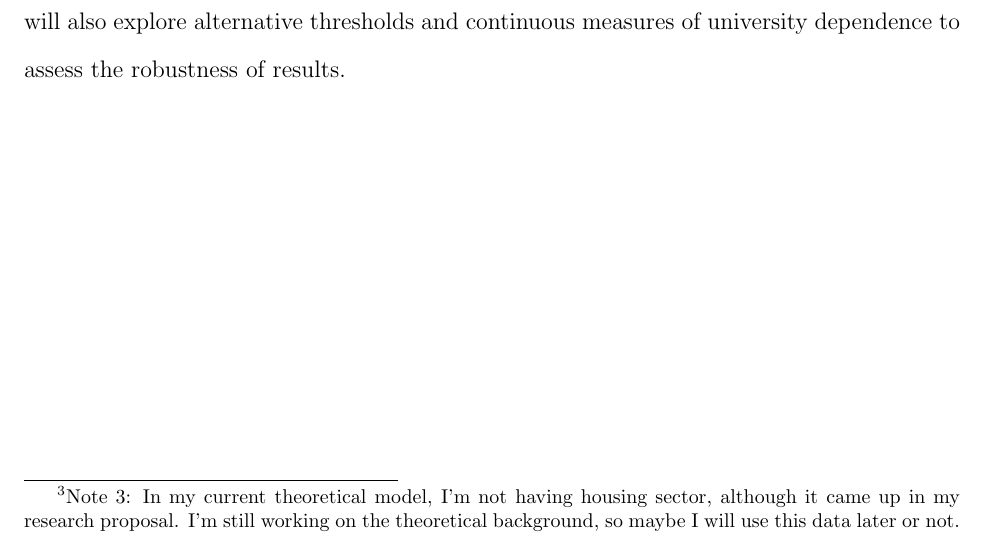
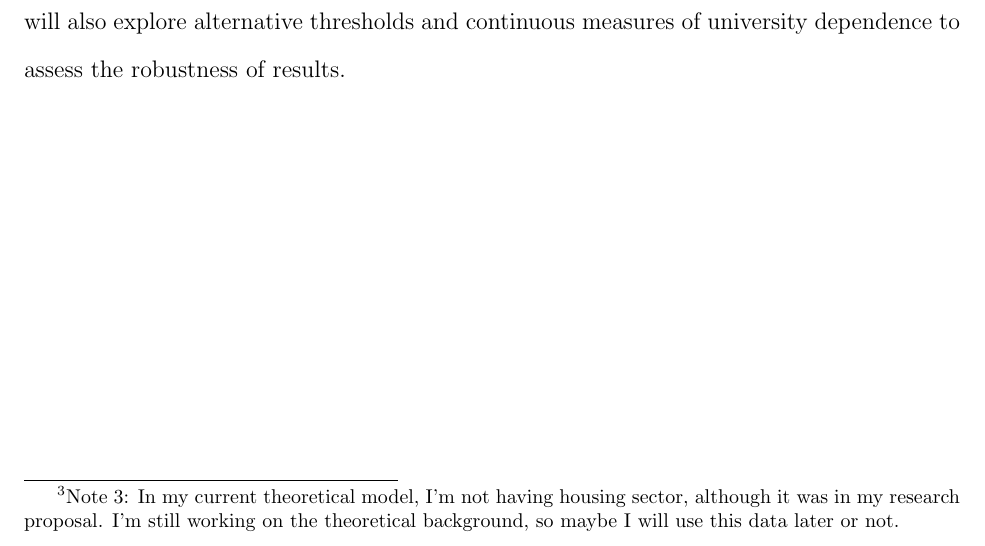
Before and after one commit to ssaninre22/Sanin-ECON603, a LaTeX paper (FinalProject/Sanin_Final_Project.tex, which reads FinalProject/FinalProjectData.tex): part of page 8 of 30, cut so that both start at the same text. Compiled offline with pdfLaTeX.

Commit message:
Data section this week

```diff
--- a/FinalProject/FinalProjectData.tex
+++ b/FinalProject/FinalProjectData.tex
@@ -6,6 +6,6 @@
 
 \noindent The empirical analysis combines several public and restricted-access datasets that provide information on university activity, local labor markets, housing, and business dynamics for U.S. counties and metropolitan areas from 1990 \footnote{Note 1: I'm still exploring the availability of data. I would like to capture the higher number of recessions possible. However, the earliest data for the unemployment by county/city is 1990. Thus, I would have to restrict my dataset to this point. Also, I need to see quality and availability of other series by country.} to 2023. The core measure of university dependence is constructed using data from the Integrated Postsecondary Education Data System (IPEDS) administered by the National Center for Education Statistics (NCES, 2024). IPEDS reports annual enrollment, employment, and payroll data for every degree-granting institution in the United States, allowing the construction of county-level indicators such as full-time-equivalent (FTE) students per capita, the share of total local employment accounted by the university, and the share of total local payroll accounted for by higher education (NAICS 61). These variables capture both the scale of universities relative to the local economy and their role as employment anchors.
 
-\noindent Local labor-market outcomes come primarily from the Bureau of Labor Statistics’ Quarterly Census of Employment and Wages (QCEW), which provides monthly establishment-level data aggregated to the county level by industry. I focus on employment and payroll in total private employment and in non-tradable sectors most exposed to local demand, specifically, retail trade (NAICS 44–45), accommodation and food services (NAICS 72), arts and entertainment (NAICS 71), and real estate (NAICS 53). County unemployment rates are obtained from the Local Area Unemployment Statistics (LAUS), which provides information at the county or even city level\footnote{Note 2: I'm still exploring the data to look for the possibility to explore city-level estimation which will be more precise because of the University locations}. Demographic and structural controls, including population, educational attainment, and income, are taken from the American Community Survey (ACS) and decennial censuses compiled by the U.S. Census Bureau. Housing-market outcomes are drawn from Zillow’s ZORI rent index and FHFA house price series, which together provide consistent measures of rents and property values at the county or metropolitan level \footnote{Note 3: In my current theoretical model, I'm not having housing sector, although it came up in my research proposal. I'm still working on the theoretical background, so maybe I will use this data later or not.}.
+\noindent Local labor-market outcomes come primarily from the Bureau of Labor Statistics’ Quarterly Census of Employment and Wages (QCEW), which provides monthly establishment-level data aggregated to the county level by industry. I focus on employment and payroll in total private employment and in non-tradable sectors most exposed to local demand, specifically, retail trade (NAICS 44–45), accommodation and food services (NAICS 72), arts and entertainment (NAICS 71), and real estate (NAICS 53). County unemployment rates are obtained from the Local Area Unemployment Statistics (LAUS), which provides information at the county or even city level\footnote{Note 2: I'm still exploring the data to look for the possibility to explore city-level estimation which will be more precise because of the University locations}. Demographic and structural controls, including population, educational attainment, and income, are taken from the American Community Survey (ACS) and decennial censuses compiled by the U.S. Census Bureau. Housing-market outcomes are drawn from Zillow’s ZORI rent index and FHFA house price series, which together provide consistent measures of rents and property values at the county or metropolitan level \footnote{Note 3: In my current theoretical model, I'm not having housing sector, although it was in my research proposal. I'm still working on the theoretical background, so maybe I will use this data later or not.}.
 
 \noindent Recession periods are identified following the National Bureau of Economic Research (NBER) Business Cycle Dating Committee, which provides official monthly peaks and troughs of U.S. economic activity. These dates are used to define recession years for the 2001, 2008–09, and 2020 downturns. The preferred frequency of estimation depends on the dynamics of adjustment: monthly data would ideally capture the onset and recovery of local labor markets—particularly the timing of unemployment and payroll responses, whereas annual aggregation smooths short-run movements but better reflects cumulative effects. In practice, I will aggregate monthly data to quarterly frequency to match the unemployment and employment-by-industry datasets to begin with, to ensure temporal consistency while retaining enough frequency to track the differential speed of contraction and recovery across regions. Potential data challenges include incomplete reporting by colleges in IPEDS, gaps in early years for housing indicators, and the need to match institutions precisely to counties or CBSAs when universities straddle multiple jurisdictions. Finally, college towns will be defined based on their exposure to universities, typically those where at least 20–25 percent of total local employment is generated by higher-education institutions, although the empirical analysis will also explore alternative thresholds and continuous measures of university dependence to assess the robustness of results.
```
